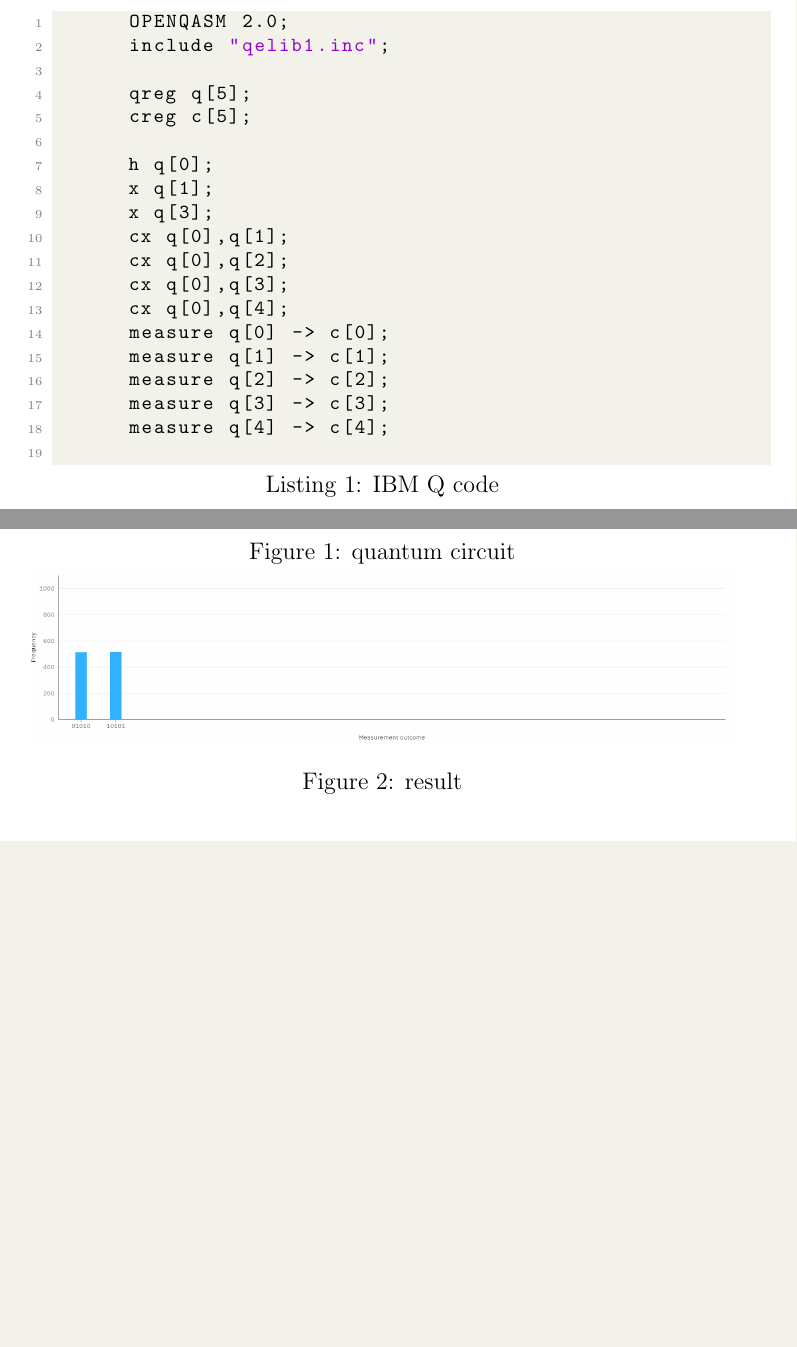
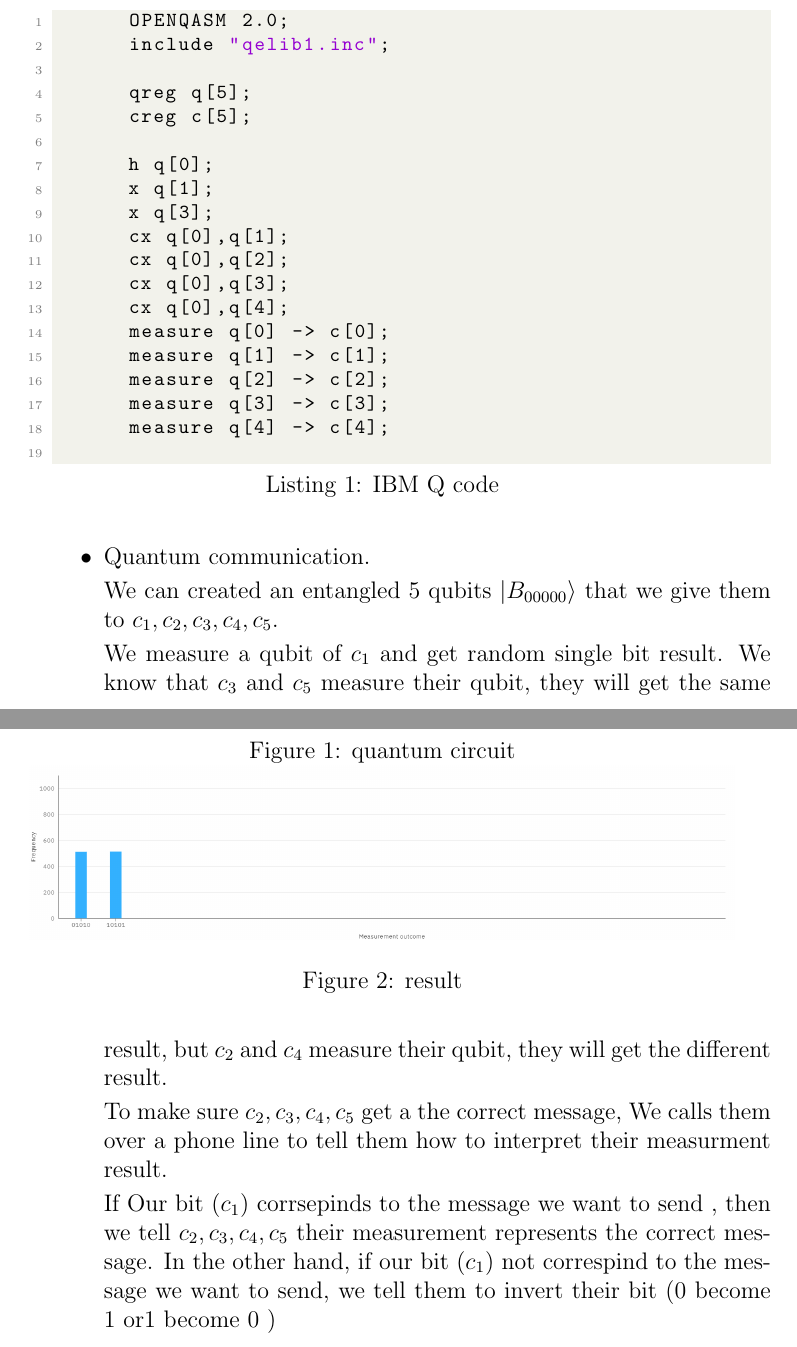
Before and after one commit to OrnlyP63/quantum_homework, a LaTeX problem sheet (hw02/hw02.tex): two parts of pages 2 and 3 of 3, joined at a grey line, cut so that both start at the same text, the shorter picture padded with empty space. Compiled offline with pdfLaTeX.

Commit message:
finised hw02

```diff
--- a/hw02/hw02.tex
+++ b/hw02/hw02.tex
@@ -113,6 +113,16 @@
 				\caption{result}
 			\end{figure}
 
+		\begin{itemize}
+			\item Quantum communication.
 
+			We can created an entangled 5 qubits $\ket{B_{00000} }$ that we give them to $c_1, c_2, c_3, c_4, c_5$.
+
+			We measure a qubit of $c_1$ and get random single bit result. We know that $c_3$ and $c_5$ measure their qubit, they will get the same result, but $c_2$ and $c_4$ measure their qubit, they will get the different result.
+
+			To make sure $c_2,  c_3, c_4, c_5$ get a the correct message, We calls them over a phone line to tell them how to interpret their measurment result.
+
+			If Our bit ($c_1$) corrsepinds to the message we want to send , then we tell $c_2,  c_3, c_4, c_5$ their measurement represents the correct message. In the other hand, if our bit ($c_1$) not correspind to the message we want to send, we tell them to invert their bit ($0$ become $1$ or$1$ become $0$ )
+		\end{itemize}
 	\end{enumerate}
 \end{document}
```
Also changed, not shown: hw02/hw02.pdf, hw02/hw02.tex (2 more changed lines).
